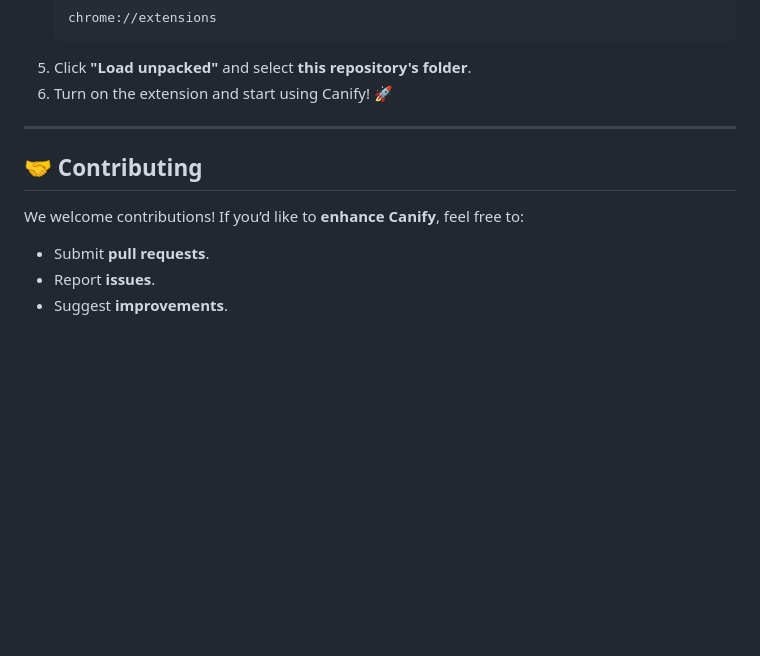
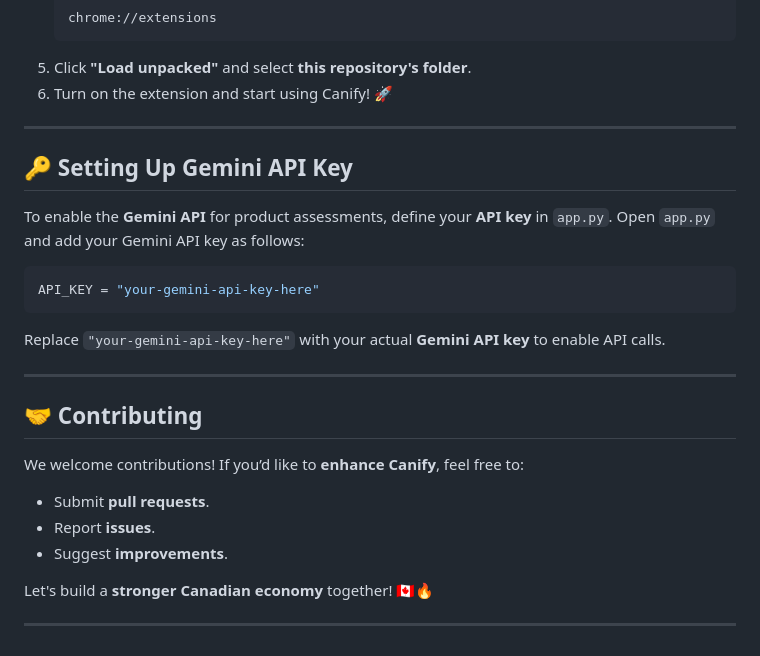
Before and after one commit to lsnchow/hackcan2025, a Markdown page: README.md, the part around the change printed below. Drawn GitHub-style; blank space fills up the shorter version.

````diff
--- a/README.md
+++ b/README.md
@@ -134,8 +136,21 @@ Our implementation of the **Google Toolkit**, specifically the **Gemini API** an
 
 ---
 
+## 🔑 Setting Up Gemini API Key
+To enable the **Gemini API** for product assessments, define your **API key** in `app.py`. Open `app.py` and add your Gemini API key as follows:
+```python
+API_KEY = "your-gemini-api-key-here"
+```
+Replace `"your-gemini-api-key-here"` with your actual **Gemini API key** to enable API calls.
+
+---
+
 ## 🤝 Contributing
 We welcome contributions! If you’d like to **enhance Canify**, feel free to:
 - Submit **pull requests**.
 - Report **issues**.
 - Suggest **improvements**.
+
+Let's build a **stronger Canadian economy** together! 🇨🇦🔥
+
+---
````
Also changed, not shown: other parts of README.md (+2 -0 lines).
